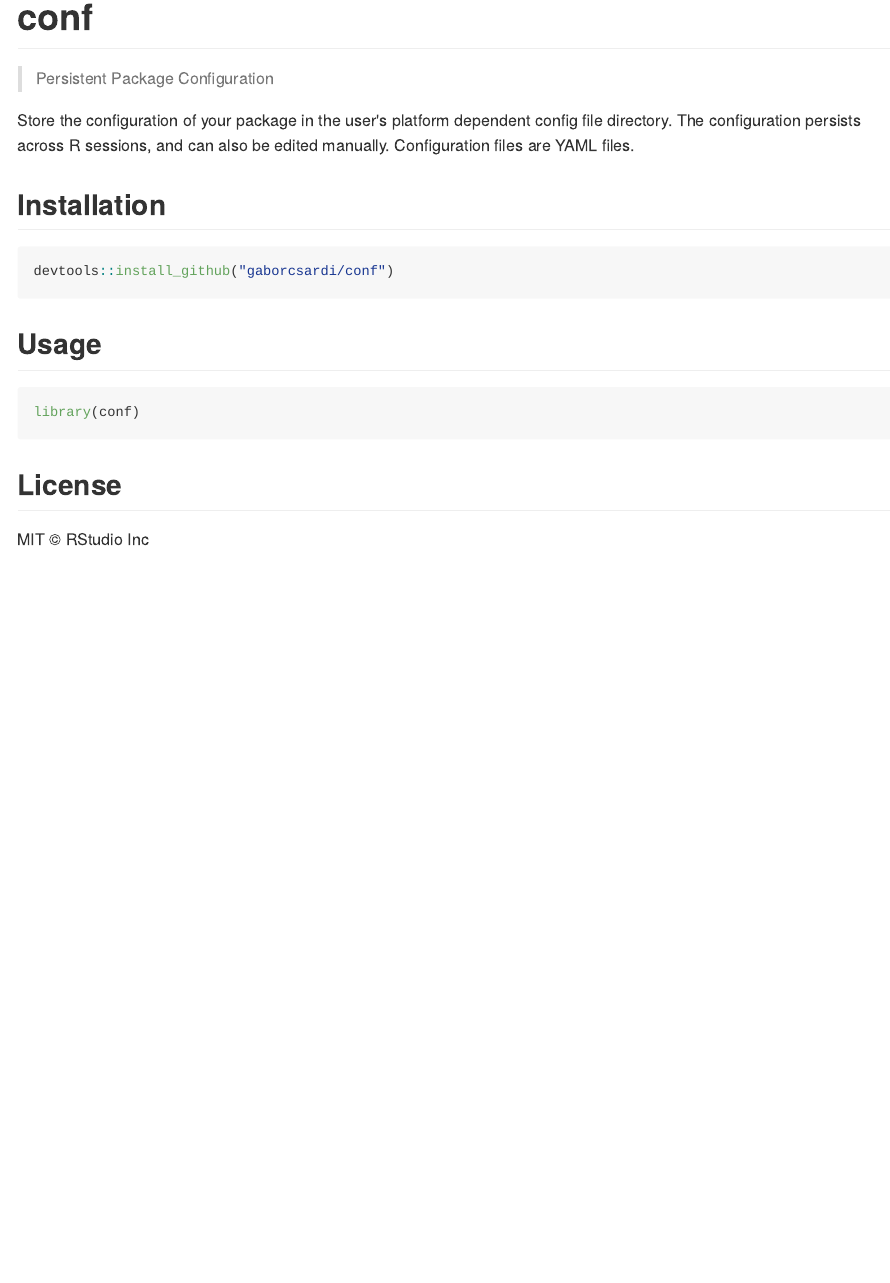
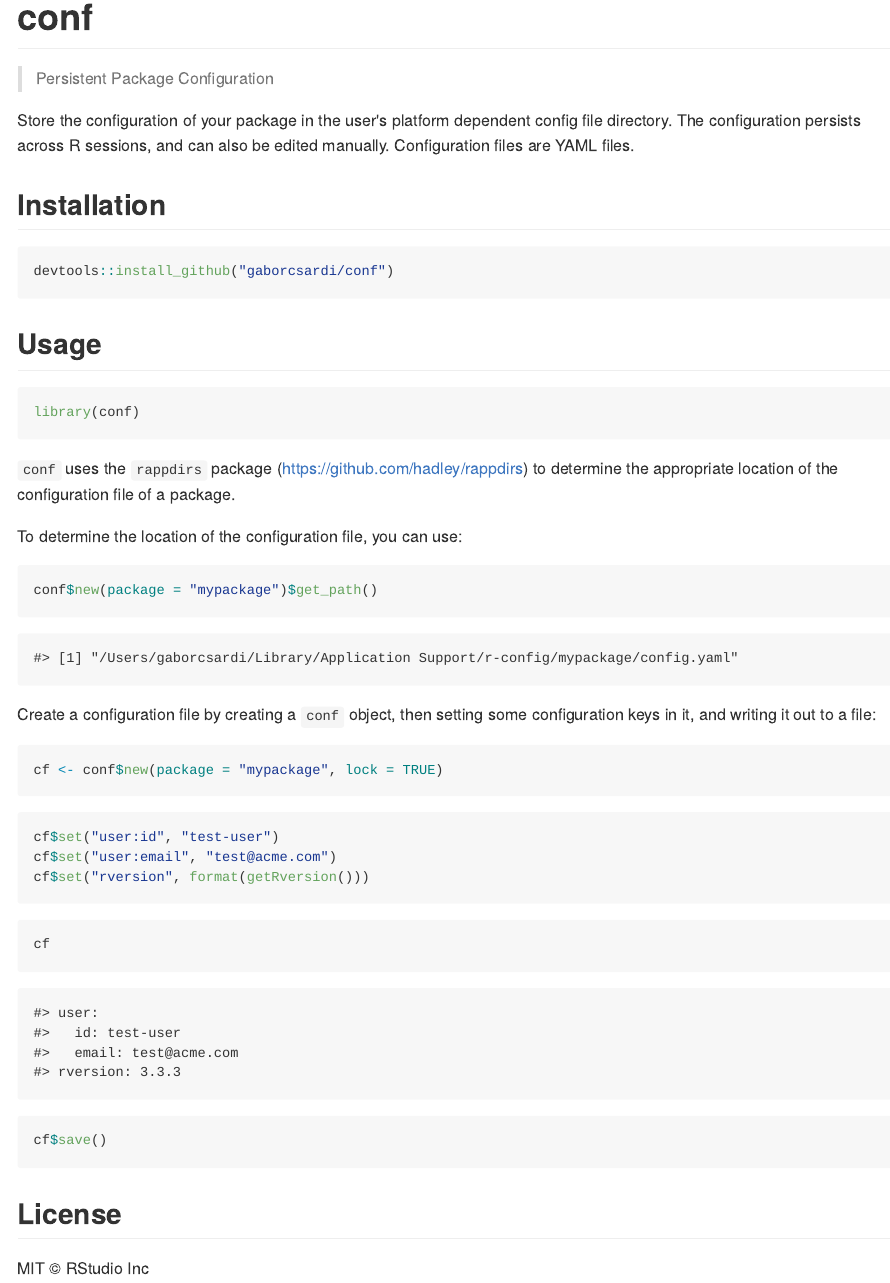
Before and after one commit to r-lib/conf, an R Markdown document (README.Rmd): the page in a window 1100 px wide, from its top. The pictures show the output file README.md that the author committed with the source, drawn offline in the style of GitHub; badge pictures from the web are left out.

Commit message:
README, closes #2

````diff
--- a/README.Rmd
+++ b/README.Rmd
@@ -33,6 +33,38 @@ devtools::install_github("gaborcsardi/conf")
 library(conf)
 ```
 
+`conf` uses the `rappdirs` package (https://github.com/hadley/rappdirs) to
+determine the appropriate location of the configuration file of a package.
+
+To determine the location of the configuration file, you can use:
+```{r}
+conf$new(package = "mypackage")$get_path()
+```
+
+Create a configuration file by creating a `conf` object, then setting
+some configuration keys in it, and writing it out to a file:
+```{r eval = FALSE}
+cf <- conf$new(package = "mypackage", lock = TRUE)
+```
+
+```{r echo = FALSE, results = "hide"}
+cf <- conf$new(file = tempfile(), lock = TRUE)
+```
+
+```{r}
+cf$set("user:id", "test-user")
+cf$set("user:email", "test@acme.com")
+cf$set("rversion", format(getRversion()))
+```
+
+```{r}
+cf
+```
+
+```{r}
+cf$save()
+```
+
 ## License
 
 MIT © RStudio Inc
````
Also changed, not shown: README.md.
